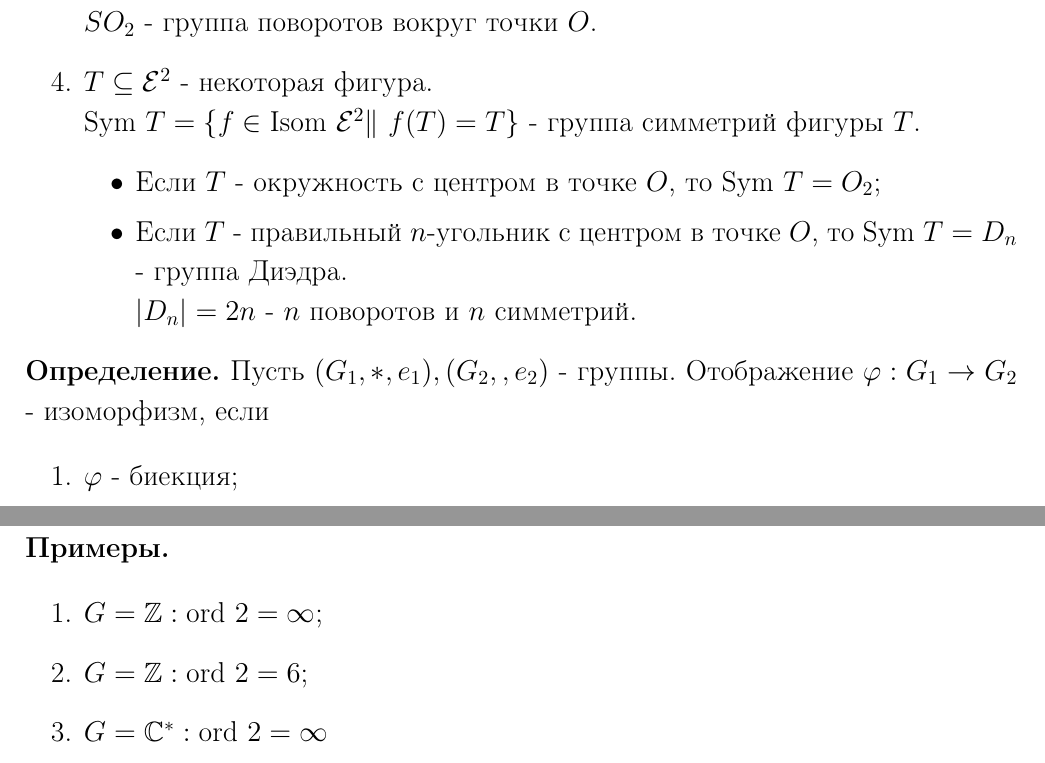
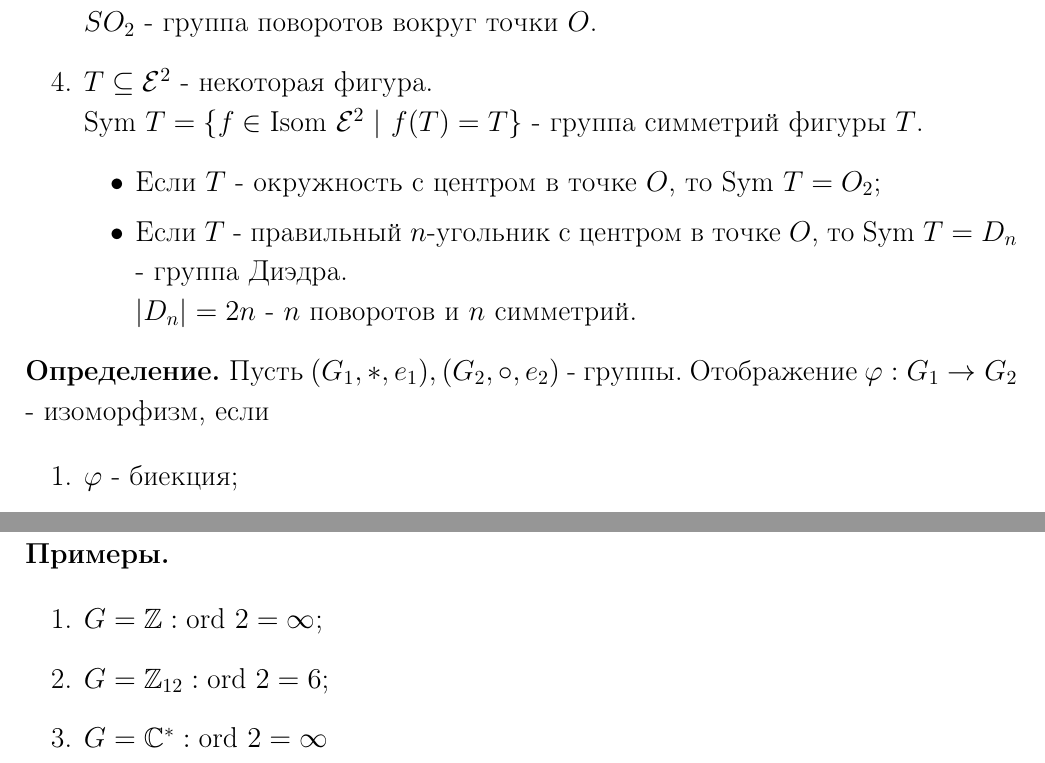
Before and after one commit to Egorchess/Algebra-3sem, a LaTeX document (Algebra.tex, which reads Sections/section1.tex): two parts of pages 6 and 8 of 8, joined at a grey line, cut so that both start at the same text. Compiled offline with pdfLaTeX.

Commit message:
первый fix

```diff
--- a/Sections/section1.tex
+++ b/Sections/section1.tex
@@ -118,7 +118,7 @@
     \end{enumerate}
 \end{examples}
 \begin{definition}
-    Пусть $(G_1, *, e_1), (G_2, ,e_2)$ - группы. Отображение $\phi: G_1 \rightarrow G_2$ - изоморфизм, если
+    Пусть $(G_1, *, e_1), (G_2, \circ ,e_2)$ - группы. Отображение $\phi: G_1 \rightarrow G_2$ - изоморфизм, если
     \begin{enumerate}
         \item $\phi$ - биекция;
         \item $\forall a, b \in G_1 \ \phi(a * b) = \phi(a) * \phi(b)$
@@ -198,7 +198,7 @@
 \begin{examples} \tab
     \begin{enumerate}
         \item $G = \Z: \textup{ord } 2 = \infty$;
-        \item $G = \Z: \textup{ord } 2 = 6$;
+        \item $G = \Z_{12}: \textup{ord } 2 = 6$;
         \item $G = \CC^*: \textup{ord } 2 = \infty$\\
         ($\CC^*$ - мультипликативная группа поля, $\CC\setminus\{0\}$ относительно умножения).
     \end{enumerate}
```
Also changed, not shown: Algebra.pdf, Sections/section1.tex (2 more changed lines).
